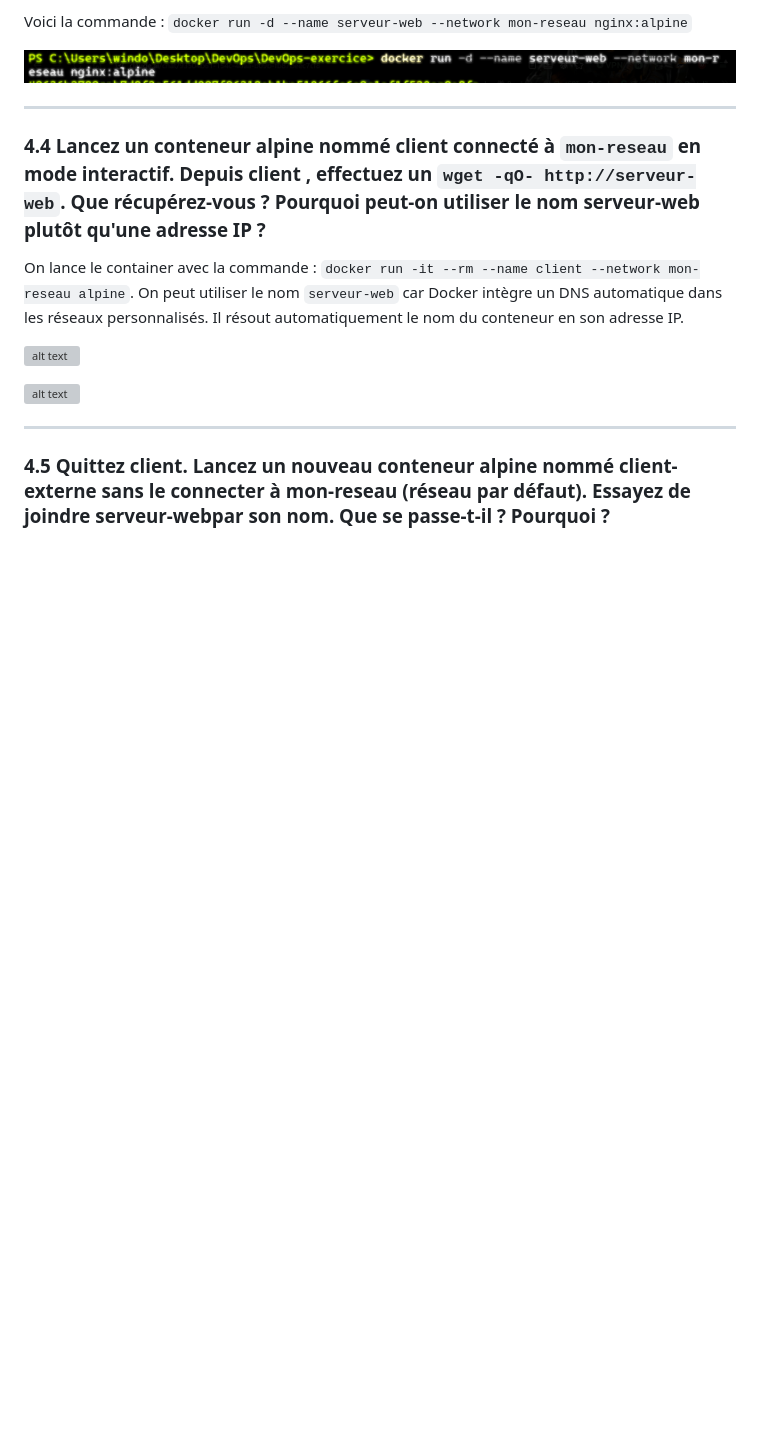
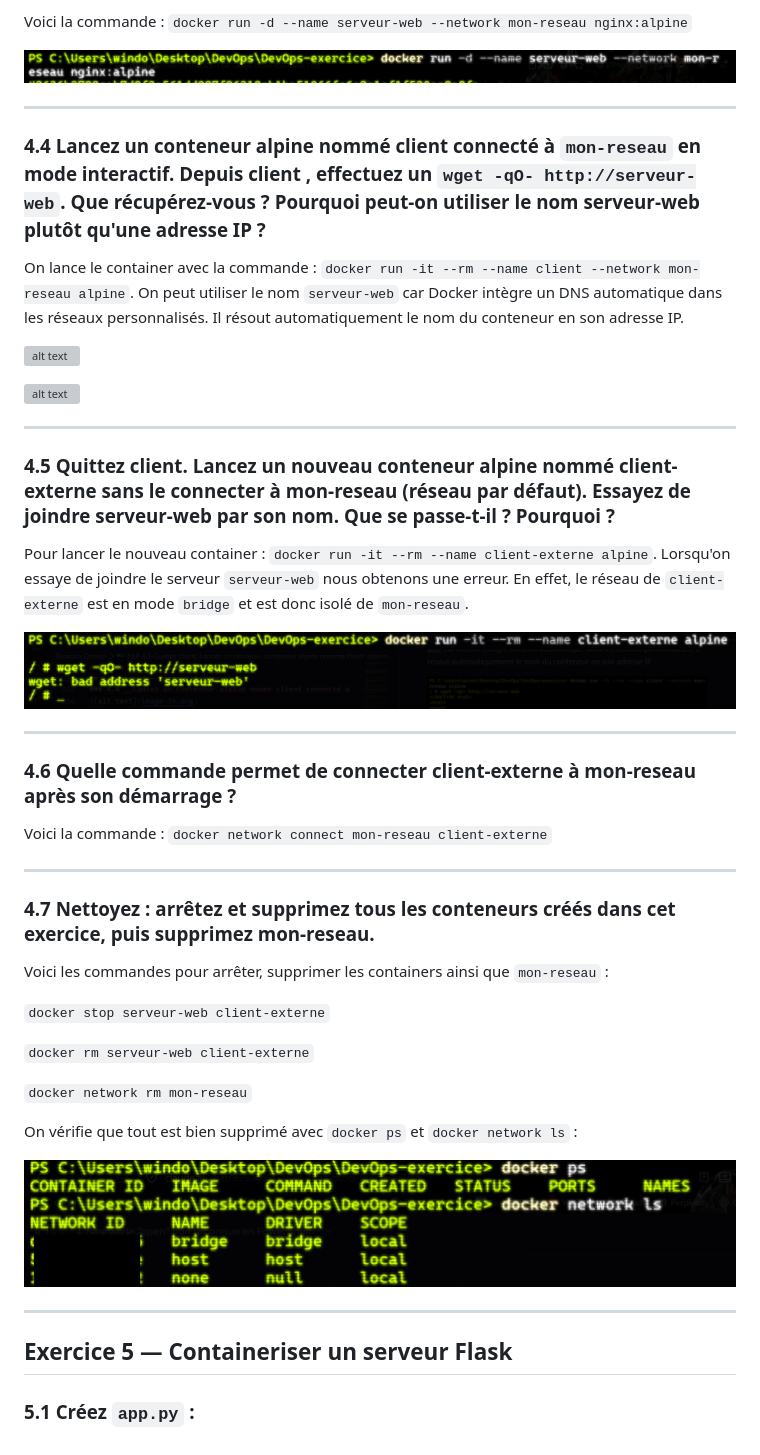
Before and after one commit to CarribeanPirat/DevOps-2026, a Markdown page: readme.md, the part around the change. Rendered like a GitHub page; pictures changed too: image-41.png (added), image-42.png (added); blank space fills up the shorter version; grey boxes are pictures that could not be loaded.

Commit message:
end of exercice 4

```diff
--- a/readme.md
+++ b/readme.md
@@ -259,4 +259,36 @@ On lance le container avec la commande : `docker run -it --rm --name client --ne
 
 ---
 
-### 4.5 __Quittez client. Lancez un nouveau conteneur alpine nommé client-externe sans le connecter à mon-reseau (réseau par défaut). Essayez de joindre serveur-webpar son nom. Que se passe-t-il ? Pourquoi ?__
+### 4.5 __Quittez client. Lancez un nouveau conteneur alpine nommé client-externe sans le connecter à mon-reseau (réseau par défaut). Essayez de joindre serveur-web par son nom. Que se passe-t-il ? Pourquoi ?__
+
+Pour lancer le nouveau container : `docker run -it --rm --name client-externe alpine`. Lorsqu'on essaye de joindre le serveur `serveur-web` nous obtenons une erreur. En effet, le réseau de `client-externe` est en mode `bridge` et est donc isolé de `mon-reseau`.
+
+![alt text](image-41.png)
+
+---
+
+### 4.6 __Quelle commande permet de connecter client-externe à mon-reseau après son démarrage ?__
+
+Voici la commande : `docker network connect mon-reseau client-externe`
+
+---
+
+### 4.7 __Nettoyez : arrêtez et supprimez tous les conteneurs créés dans cet exercice, puis supprimez mon-reseau.__
+
+Voici les commandes pour arrêter, supprimer les containers ainsi que `mon-reseau` :
+
+`docker stop serveur-web client-externe`
+
+`docker rm serveur-web client-externe`
+
+`docker network rm mon-reseau`
+
+On vérifie que tout est bien supprimé avec `docker ps` et `docker network ls` :
+
+![alt text](image-42.png)
+
+---
+
+## Exercice 5 — Containeriser un serveur Flask
+
+### 5.1 __Créez `app.py` :__
```
